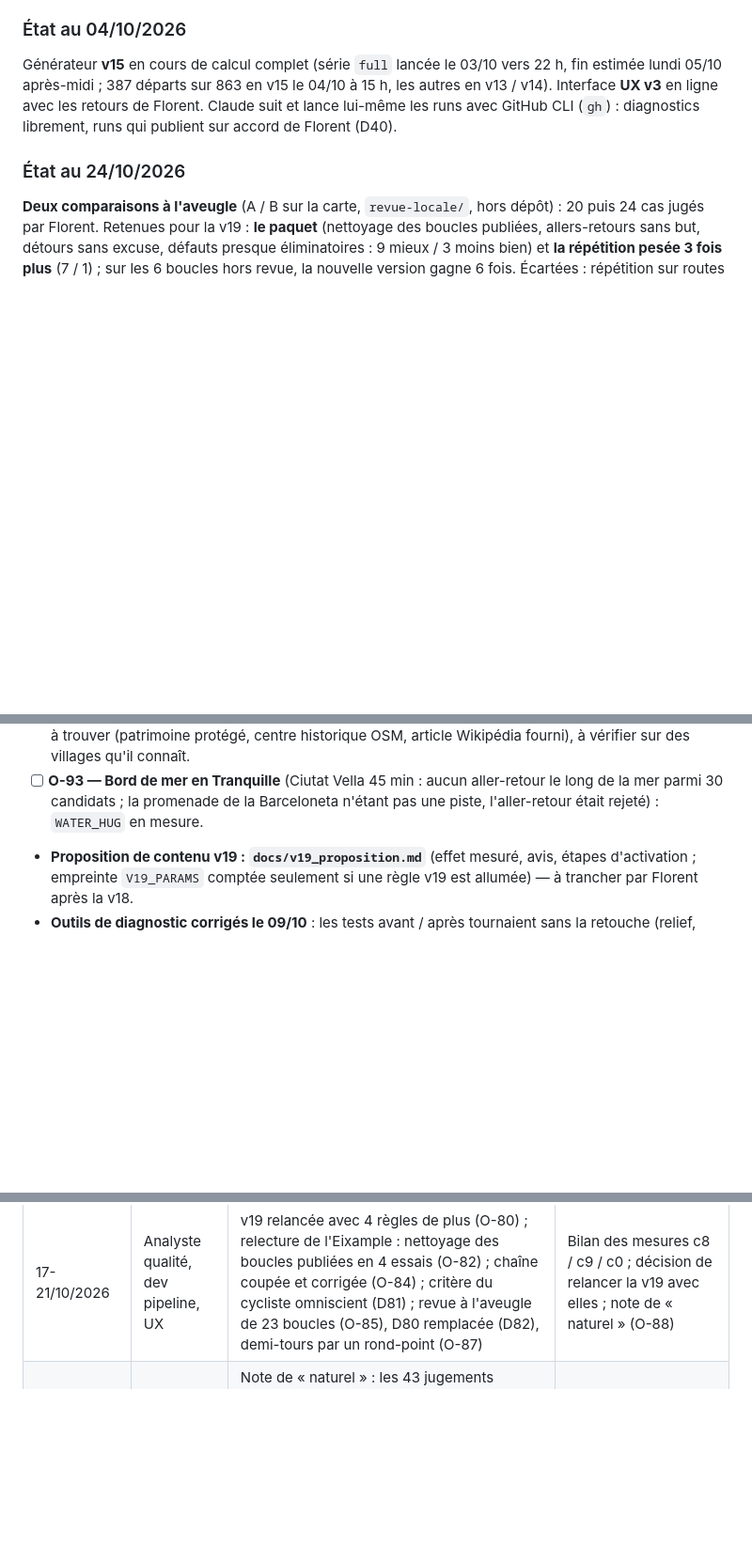
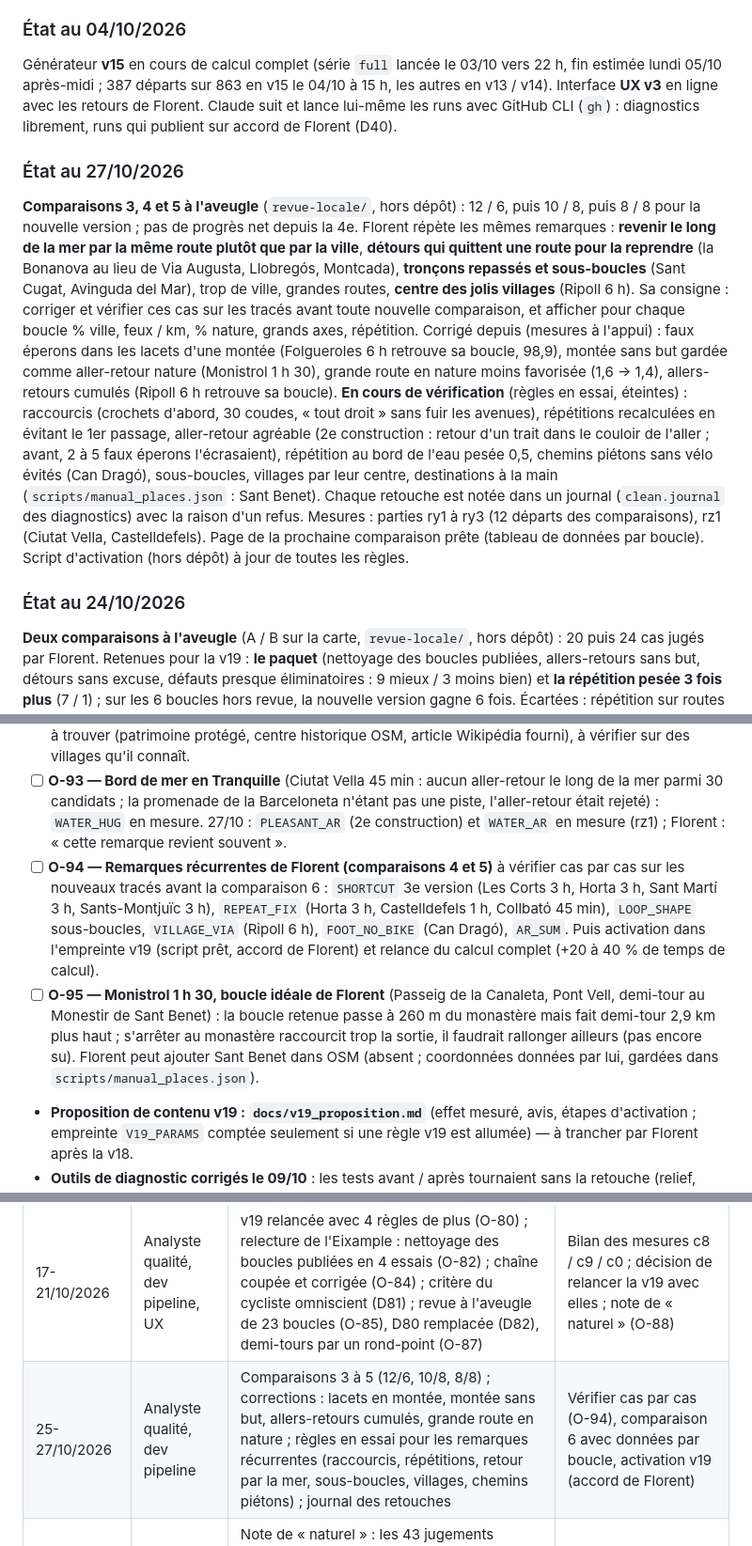
Before and after one commit to florentbedouret-lgtm/velo-loops, a Markdown page: handoff.md, 3 parts joined by grey strips. Shown at 94% size. Drawn GitHub-style; blank space fills up the shorter version.

Commit message:
handoff : état au 27/10 (comparaisons 3 à 5, remarques récurrentes de Florent, règles en vérification), tâches O-94 et O-95

```diff
--- a/handoff.md
+++ b/handoff.md
@@ -105,6 +105,24 @@ Le POC tourne en ligne et est plus avancé que ce document ne le disait : recher
 
 ### État au 04/10/2026
 Générateur **v15** en cours de calcul complet (série `full` lancée le 03/10 vers 22 h, fin estimée lundi 05/10 après-midi ; 387 départs sur 863 en v15 le 04/10 à 15 h, les autres en v13 / v14). Interface **UX v3** en ligne avec les retours de Florent. Claude suit et lance lui-même les runs avec GitHub CLI (`gh`) : diagnostics librement, runs qui publient sur accord de Florent (D40).
+
+### État au 27/10/2026
+**Comparaisons 3, 4 et 5 à l'aveugle** (`revue-locale/`, hors dépôt) : 12 / 6, puis 10 / 8, puis 8 / 8 pour la nouvelle
+version ; pas de progrès net depuis la 4e. Florent répète les mêmes remarques : **revenir le long de la mer par la même
+route plutôt que par la ville**, **détours qui quittent une route pour la reprendre** (la Bonanova au lieu de Via
+Augusta, Llobregós, Montcada), **tronçons repassés et sous-boucles** (Sant Cugat, Avinguda del Mar), trop de ville,
+grandes routes, **centre des jolis villages** (Ripoll 6 h). Sa consigne : corriger et vérifier ces cas sur les tracés
+avant toute nouvelle comparaison, et afficher pour chaque boucle % ville, feux / km, % nature, grands axes, répétition.
+Corrigé depuis (mesures à l'appui) : faux éperons dans les lacets d'une montée (Folgueroles 6 h retrouve sa boucle,
+98,9), montée sans but gardée comme aller-retour nature (Monistrol 1 h 30), grande route en nature moins favorisée
+(1,6 → 1,4), allers-retours cumulés (Ripoll 6 h retrouve sa boucle). **En cours de vérification** (règles en essai,
+éteintes) : raccourcis (crochets d'abord, 30 coudes, « tout droit » sans fuir les avenues), répétitions recalculées en
+évitant le 1er passage, aller-retour agréable (2e construction : retour d'un trait dans le couloir de l'aller ; avant,
+2 à 5 faux éperons l'écrasaient), répétition au bord de l'eau pesée 0,5, chemins piétons sans vélo évités (Can Dragó),
+sous-boucles, villages par leur centre, destinations à la main (`scripts/manual_places.json` : Sant Benet). Chaque
+retouche est notée dans un journal (`clean.journal` des diagnostics) avec la raison d'un refus. Mesures : parties
+ry1 à ry3 (12 départs des comparaisons), rz1 (Ciutat Vella, Castelldefels). Page de la prochaine comparaison prête
+(tableau de données par boucle). Script d'activation (hors dépôt) à jour de toutes les règles.
 
 ### État au 24/10/2026
 **Deux comparaisons à l'aveugle** (A / B sur la carte, `revue-locale/`, hors dépôt) : 20 puis 24 cas jugés par Florent.
@@ -362,6 +380,16 @@ répétition par couloir (O-47). Soirée du 08/10 : retours de Florent sur des b
   (patrimoine protégé, centre historique OSM, article Wikipédia fourni), à vérifier sur des villages qu'il connaît.
 - [ ] **O-93 — Bord de mer en Tranquille** (Ciutat Vella 45 min : aucun aller-retour le long de la mer parmi 30
   candidats ; la promenade de la Barceloneta n'étant pas une piste, l'aller-retour était rejeté) : `WATER_HUG` en mesure.
+  27/10 : `PLEASANT_AR` (2e construction) et `WATER_AR` en mesure (rz1) ; Florent : « cette remarque revient souvent ».
+- [ ] **O-94 — Remarques récurrentes de Florent (comparaisons 4 et 5)** à vérifier cas par cas sur les nouveaux tracés
+  avant la comparaison 6 : `SHORTCUT` 3e version (Les Corts 3 h, Horta 3 h, Sant Martí 3 h, Sants-Montjuïc 3 h),
+  `REPEAT_FIX` (Horta 3 h, Castelldefels 1 h, Collbató 45 min), `LOOP_SHAPE` sous-boucles, `VILLAGE_VIA` (Ripoll 6 h),
+  `FOOT_NO_BIKE` (Can Dragó), `AR_SUM`. Puis activation dans l'empreinte v19 (script prêt, accord de Florent) et relance
+  du calcul complet (+20 à 40 % de temps de calcul).
+- [ ] **O-95 — Monistrol 1 h 30, boucle idéale de Florent** (Passeig de la Canaleta, Pont Vell, demi-tour au Monestir de
+  Sant Benet) : la boucle retenue passe à 260 m du monastère mais fait demi-tour 2,9 km plus haut ; s'arrêter au
+  monastère raccourcit trop la sortie, il faudrait rallonger ailleurs (pas encore su). Florent peut ajouter Sant Benet
+  dans OSM (absent ; coordonnées données par lui, gardées dans `scripts/manual_places.json`).
 - **Proposition de contenu v19 : `docs/v19_proposition.md`** (effet mesuré, avis, étapes d'activation ; empreinte `V19_PARAMS` comptée seulement si une règle v19 est allumée) — à trancher par Florent après la v18.
 - **Outils de diagnostic corrigés le 09/10** : les tests avant / après tournaient sans la retouche (relief, terre, couloir, marge : à garder en tête) ; comparaisons de référence avec le sens du trajet (moins de demi-tours parasites) ; rapport des lieux : lieux écartés signalés ; tests automatiques avec les mêmes dépendances que le calcul (30 tests). Filet de la marge (`ordered_pool`) : une durée vidée est recalculée en plages strictes ; test v4 en cours (retouche comprise).
 - **Proposition de contenu v17 : `docs/v17_proposition.md`** (effet mesuré, avis, étapes d'activation) — à trancher par Florent.
@@ -429,4 +457,5 @@ Vent/météo pour orienter la boucle · type de séance (endurance, intervalles
 | 15/10/2026 (après-midi et soir) | Analyste qualité, dev pipeline, UX | Revue de cohérence complète et comparaison v16 (O-70) ; causes racines codées éteintes et en mesure : tranches sans trou (O-71), allers-retours à pied (O-72), repli et relief (O-73) ; mise à jour automatique de l'app et coches (O-74) ; chaîne v18 relancée | Résultats des mesures O-71 à O-73 ; O-75 ; fin de la v18 puis activation de la v19 |
 | 16/10/2026 | Analyste qualité, dev pipeline, UX | v18 terminée et revue complète ; mesures et choix de Florent : départs voisins greffés et tronçon par tronçon à plusieurs boucles, tranches sans trou, longs allers-retours annoncés, repli et relief (25 m/km), allers-retours par des escaliers (D74 à D78, 20 règles v19, apply_v19 testé) ; bloc « Autres façons de rouler » refait et en ligne (O-76) ; boucles accrochées (O-77) | Mesure combinée v19, boucles accrochées 2e version, durées absentes (O-78), activation de la v19 |
 | 17-21/10/2026 | Analyste qualité, dev pipeline, UX | v19 relancée avec 4 règles de plus (O-80) ; relecture de l'Eixample : nettoyage des boucles publiées en 4 essais (O-82) ; chaîne coupée et corrigée (O-84) ; critère du cycliste omniscient (D81) ; revue à l'aveugle de 23 boucles (O-85), D80 remplacée (D82), demi-tours par un rond-point (O-87) | Bilan des mesures c8 / c9 / c0 ; décision de relancer la v19 avec elles ; note de « naturel » (O-88) |
+| 25-27/10/2026 | Analyste qualité, dev pipeline | Comparaisons 3 à 5 (12/6, 10/8, 8/8) ; corrections : lacets en montée, montée sans but, allers-retours cumulés, grande route en nature ; règles en essai pour les remarques récurrentes (raccourcis, répétitions, retour par la mer, sous-boucles, villages, chemins piétons) ; journal des retouches | Vérifier cas par cas (O-94), comparaison 6 avec données par boucle, activation v19 (accord de Florent) |
 | 22-24/10/2026 | Analyste qualité, dev pipeline | Note de « naturel » : les 43 jugements montrent la répétition (11 paires sur 12) et les petites routes ; deux comparaisons à l'aveugle (O-89) : paquet et répétition ×3 retenus (O-90) ; proposition v20 et 1er essai des buts ; six demandes de Florent codées (O-91), lacets (HAIRPINS) | Comparaison des mesures rx1 à rx4 ; activation dans la v19 et relance (accord de Florent) |
```
